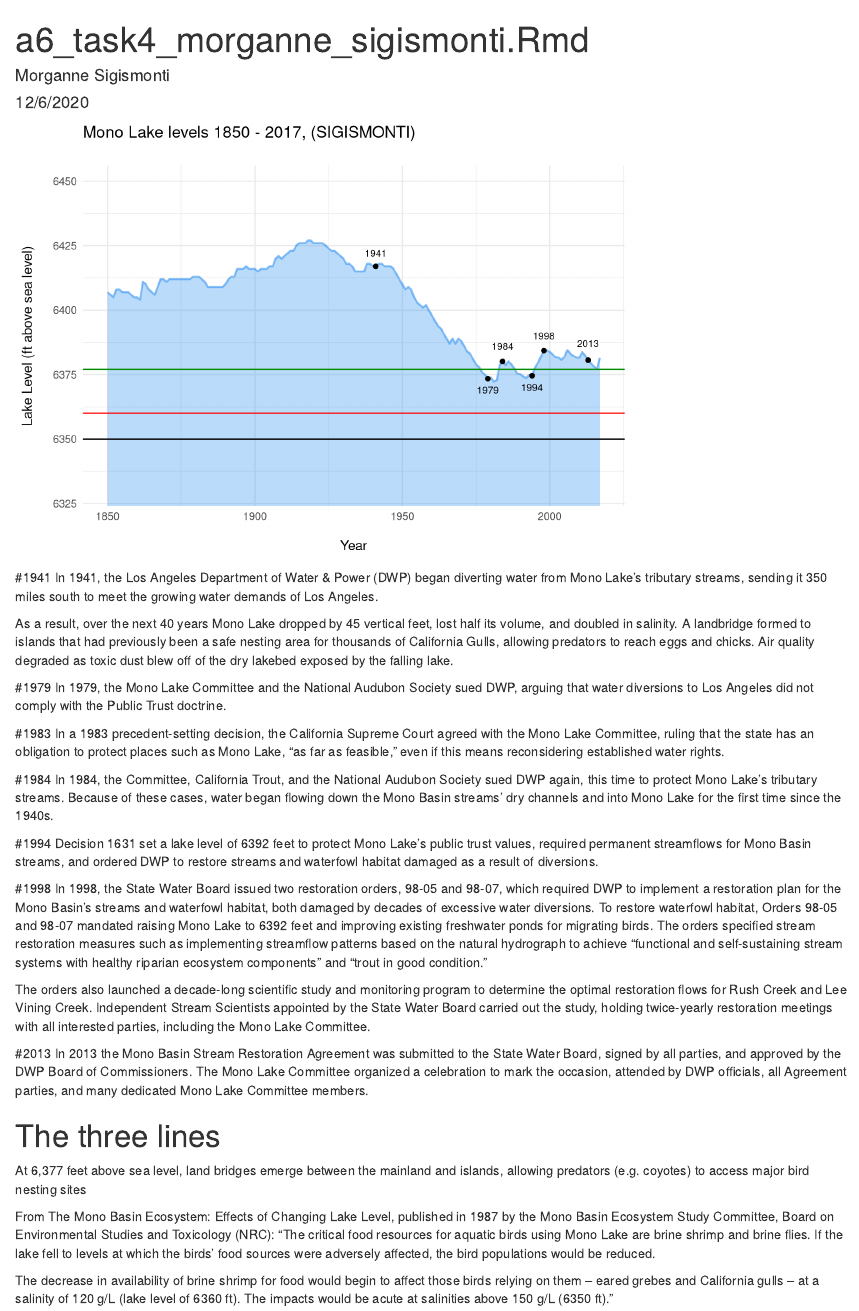
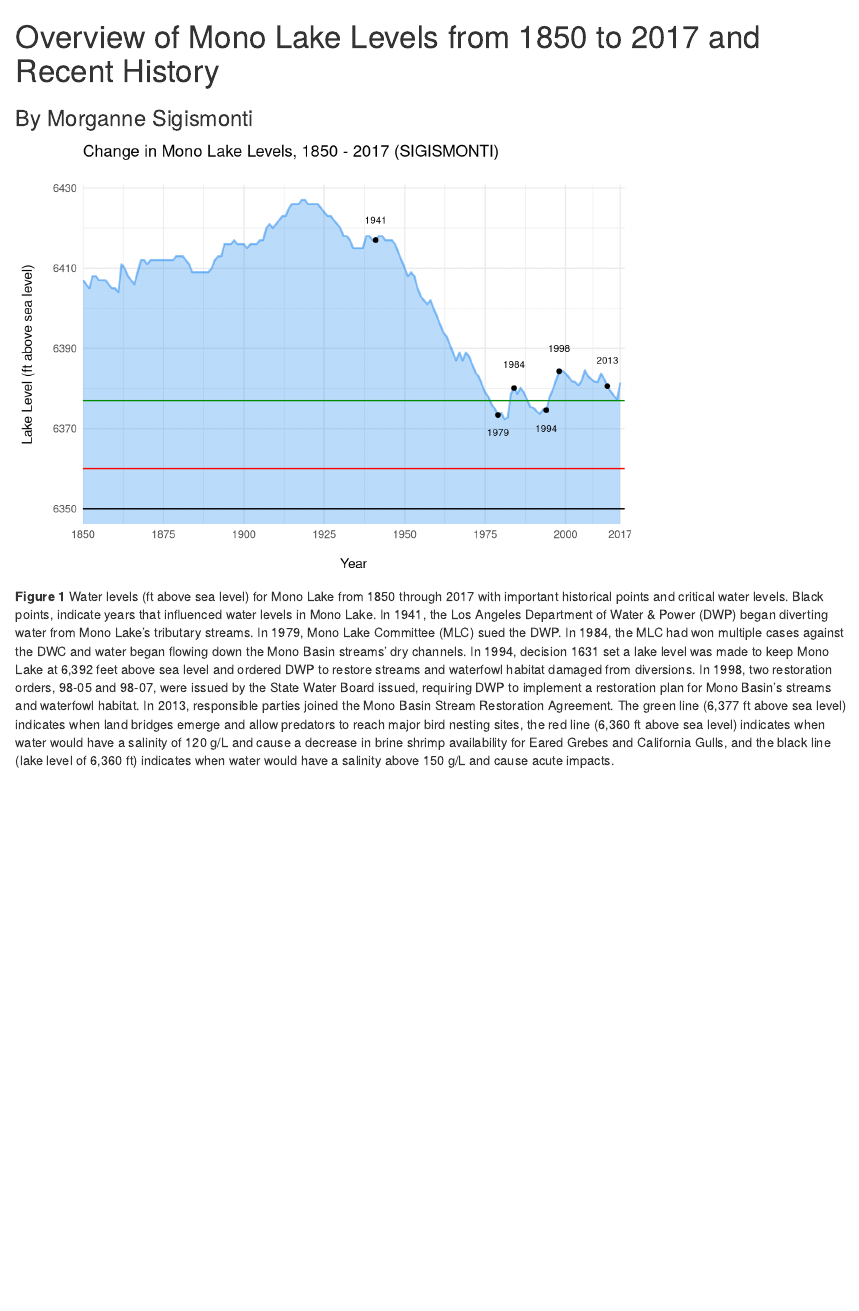
Before and after one commit to msigismonti/assignment6_morganne_sigismonti, an R Markdown document (src/a6_task4_morganne_sigismonti.Rmd): the page in a window 1100 px wide, from its top. Rendered offline with R 4.5, knitr and Pandoc, with nearby package versions; column names are cleaned by a stand-in for the janitor package.

Commit message:
Pretty good! Need to go to office hours to ask about area hanging out of end of graph

````diff
--- a/src/a6_task4_morganne_sigismonti.Rmd
+++ b/src/a6_task4_morganne_sigismonti.Rmd
@@ -1,9 +1,3 @@
----
-title: "a6_task4_morganne_sigismonti.Rmd"
-author: "Morganne Sigismonti"
-date: "12/6/2020"
-output: html_document
----
 
 ```{r setup, include=FALSE}
 knitr::opts_chunk$set(echo = FALSE, message = FALSE, warning = FALSE)
@@ -22,6 +16,8 @@ library(effsize)
 
 ```
 
+# Overview of Mono Lake Levels from 1850 to 2017 and Recent History
+### By Morganne Sigismonti
 ```{r}
 # Read in the data and cleaned up
 mono_lake_clean <- read_csv(here("data", "mono_lake_annual_levels.csv"), skip = 5) %>%
@@ -33,19 +29,25 @@ mono_lake_clean <- read_csv(here("data", "mono_lake_annual_levels.csv"), skip =
 ```
 
 ```{r}
+# Created a plot of the
 mono_lake_clean %>%
   ggplot(aes(x = year, y = lake_level, fill = lake_level)) +
   geom_line(size = .8, color = "dodgerblue2", alpha = .5) +
+  scale_x_continuous(limits = c(1850, 2018.3), # made sure I could see 2017 in the graph
+                     breaks = c(1850, 1875, 1900, 1925, 1950, 1975, 2000, 2017), #years I want the graph to display
+                     expand = c(0, 0)) +
   geom_ribbon(aes(ymin = -Inf, ymax = lake_level),
               fill = "dodgerblue2",
-              alpha = .3) +
+              alpha = .3) + #added fill under the line
   theme_minimal() +
-  labs(title = "Mono Lake levels 1850 - 2017, (SIGISMONTI)\n",x = "\nYear", y = "Lake Level (ft above sea level)\n") +
-  coord_cartesian(xlim =c(1850, 2017), ylim = c(6330, 6450)) +
+  labs(title = "Change in Mono Lake Levels, 1850 - 2017 (SIGISMONTI)\n",x = "\nYear", y = "Lake Level (ft above sea level)\n") +
+
+  # added annotations to the historically significant years.
   #1941
   annotate(geom="text", x=1941, y= 6422,
            label="1941", size = 2.75) +
   annotate(geom= "point", x=1941, y= 6417, color = "black") +
+
   #1979
   annotate(geom="text", x=1979, y= 6369,
            label="1979", size = 2.75) +
@@ -73,47 +77,6 @@ mono_lake_clean %>%
   geom_hline(yintercept=6350, color = "black")
 
 
-
-#+
-  #  annotate(geom="point", x=as.Date("2017-12-17"), y=20089, size=10, shape=21, fill="transparent")
-
-
 ```
 
-
-
-
-
-#1941
-In 1941, the Los Angeles Department of Water & Power (DWP) began diverting water from Mono Lake’s tributary streams, sending it 350 miles south to meet the growing water demands of Los Angeles.
-
-As a result, over the next 40 years Mono Lake dropped by 45 vertical feet, lost half its volume, and doubled in salinity. A landbridge formed to islands that had previously been a safe nesting area for thousands of California Gulls, allowing predators to reach eggs and chicks. Air quality degraded as toxic dust blew off of the dry lakebed exposed by the falling lake.
-
-
-#1979
-In 1979, the Mono Lake Committee and the National Audubon Society sued DWP, arguing that water diversions to Los Angeles did not comply with the Public Trust doctrine.
-
-#1983
-In a 1983 precedent-setting decision, the California Supreme Court agreed with the Mono Lake Committee, ruling that the state has an obligation to protect places such as Mono Lake, “as far as feasible,” even if this means reconsidering established water rights.
-
-#1984
-In 1984, the Committee, California Trout, and the National Audubon Society sued DWP again, this time to protect Mono Lake’s tributary streams. Because of these cases, water began flowing down the Mono Basin streams’ dry channels and into Mono Lake for the first time since the 1940s.
-
-#1994
-Decision 1631 set a lake level of 6392 feet to protect Mono Lake’s public trust values, required permanent streamflows for Mono Basin streams, and ordered DWP to restore streams and waterfowl habitat damaged as a result of diversions.
-
-#1998
-In 1998, the State Water Board issued two restoration orders, 98-05 and 98-07, which required DWP to implement a restoration plan for the Mono Basin’s streams and waterfowl habitat, both damaged by decades of excessive water diversions.
-To restore waterfowl habitat, Orders 98-05 and 98-07 mandated raising Mono Lake to 6392 feet and improving existing freshwater ponds for migrating birds. The orders specified stream restoration measures such as implementing streamflow patterns based on the natural hydrograph to achieve “functional and self-sustaining stream systems with healthy riparian ecosystem components” and “trout in good condition.”
-
-The orders also launched a decade-long scientific study and monitoring program to determine the optimal restoration flows for Rush Creek and Lee Vining Creek. Independent Stream Scientists appointed by the State Water Board carried out the study, holding twice-yearly restoration meetings with all interested parties, including the Mono Lake Committee.
-
-#2013
-In 2013 the Mono Basin Stream Restoration Agreement was submitted to the State Water Board, signed by all parties, and approved by the DWP Board of Commissioners. The Mono Lake Committee organized a celebration to mark the occasion, attended by DWP officials, all Agreement parties, and many dedicated Mono Lake Committee members.
-
-# The three lines
-At 6,377 feet above sea level, land bridges emerge between the mainland and islands, allowing predators (e.g. coyotes) to access major bird nesting sites
-
-From The Mono Basin Ecosystem: Effects of Changing Lake Level, published in 1987 by the Mono Basin Ecosystem Study Committee, Board on Environmental Studies and Toxicology (NRC): “The critical food resources for aquatic birds using Mono Lake are brine shrimp and brine flies. If the lake fell to levels at which the birds’ food sources were adversely affected, the bird populations would be reduced.
-
-The decrease in availability of brine shrimp for food would begin to affect those birds relying on them – eared grebes and California gulls – at a salinity of 120 g/L (lake level of 6360 ft). The impacts would be acute at salinities above 150 g/L (6350 ft).”
+**Figure 1** Water levels (ft above sea level) for Mono Lake from 1850 through 2017 with important historical points and critical water levels. Black points, indicate years that influenced water levels in Mono Lake. In 1941, the Los Angeles Department of Water & Power (DWP) began diverting water from Mono Lake’s tributary streams. In 1979, Mono Lake Committee (MLC) sued the DWP. In 1984, the MLC had won multiple cases against the DWC and water began flowing down the Mono Basin streams’ dry channels. In 1994, decision 1631 set a lake level was made to keep Mono Lake at 6,392 feet above sea level and ordered DWP to restore streams and waterfowl habitat damaged from diversions. In 1998, two restoration orders, 98-05 and 98-07, were issued by the State Water Board issued, requiring DWP to implement a restoration plan for Mono Basin's streams and waterfowl habitat. In 2013, responsible parties joined the Mono Basin Stream Restoration Agreement. The green line (6,377 ft above sea level) indicates when land bridges emerge and allow predators to reach major bird nesting sites, the red line (6,360 ft above sea level) indicates when water would have a salinity of 120 g/L and cause a decrease in brine shrimp availability for Eared Grebes and California Gulls, and the black line (lake level of 6,360 ft) indicates when water would have a salinity above 150 g/L and cause acute impacts.
````
Also changed, not shown: src/a6_task4_morganne_sigismonti.html (added), src/a6_task4_morganne_sigismonti.Rmd (2 more changed lines).
